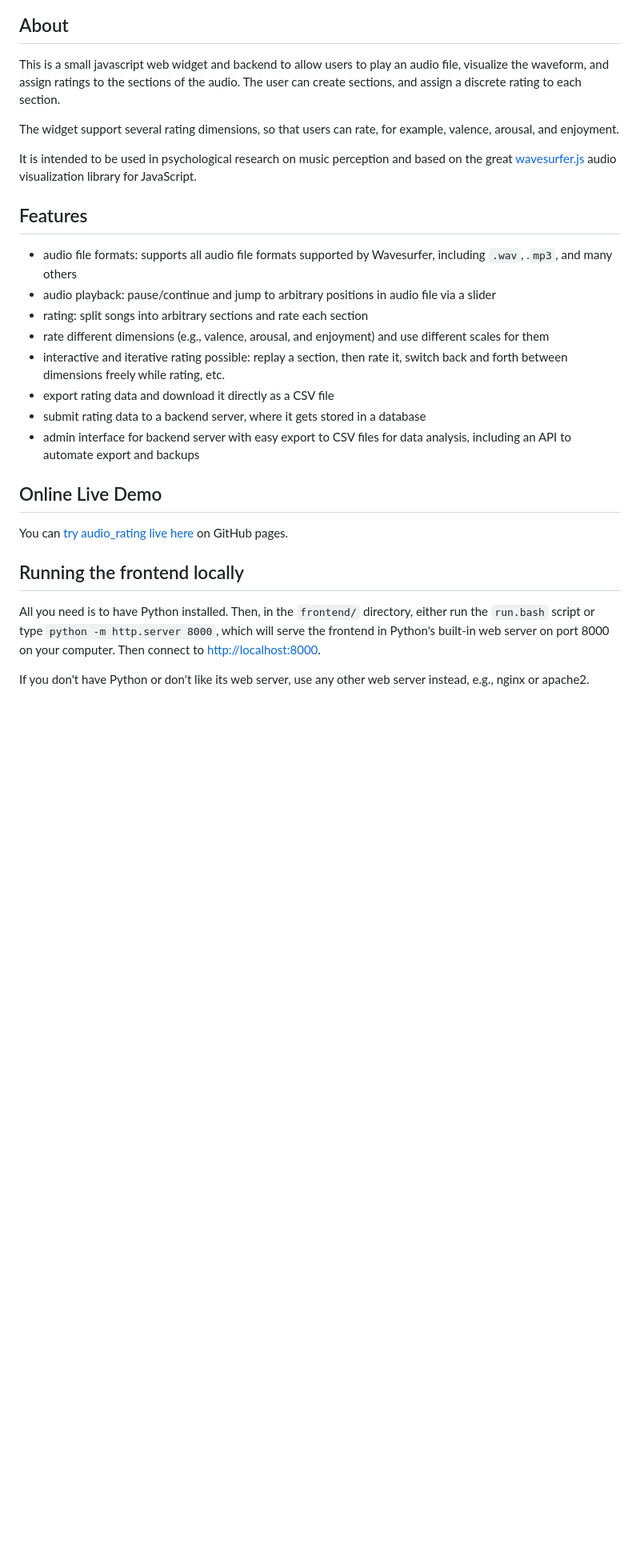
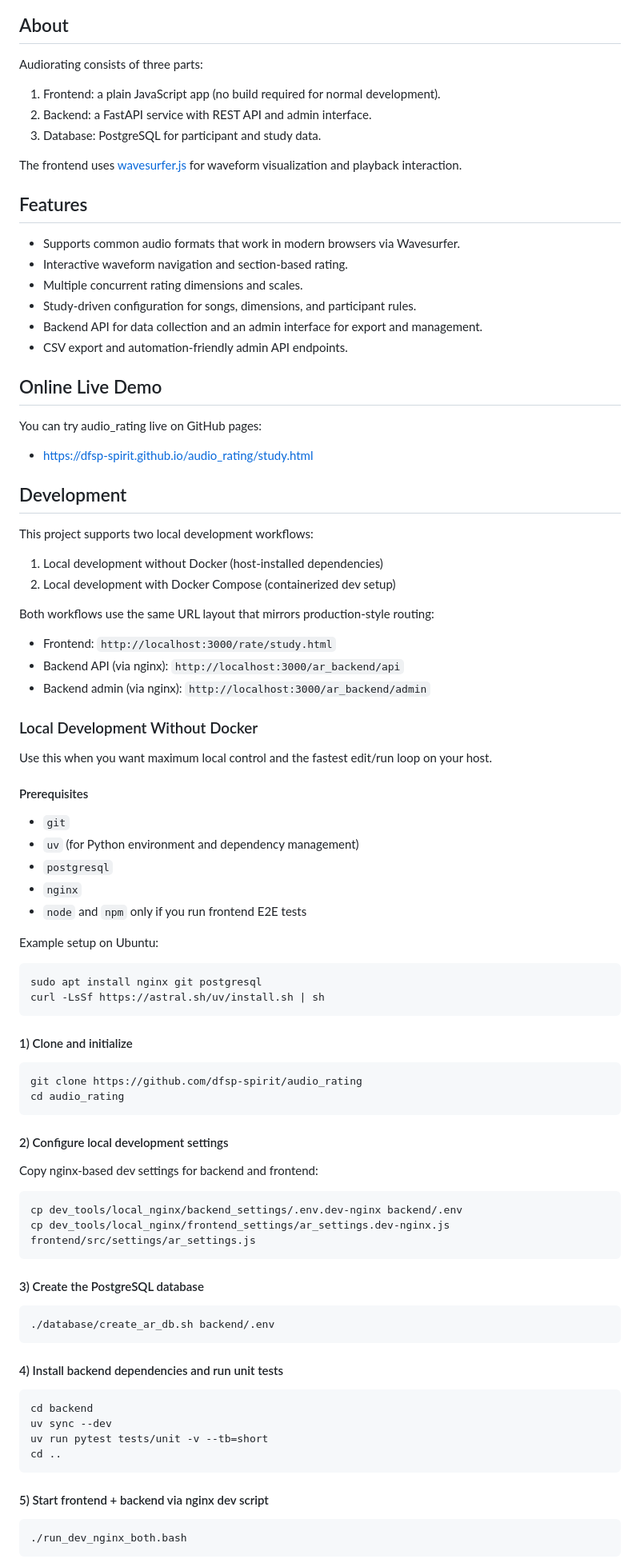
Before and after one commit to dfsp-spirit/audio_rating, a Markdown page: README.md, the part around one of its changes. Shown at 80% size. Drawn GitHub-style; blank space fills up the shorter version.

Commit message:
NEW: add dev section to README file

````diff
--- a/README.md
+++ b/README.md
@@ -11,33 +10,95 @@ A web-based tool for continuous, multi-dimensional rating of audio content with
 
 ## About
 
-This is a small javascript web widget and backend to allow users to play an audio file, visualize the waveform, and assign ratings to the sections of the audio. The user can create sections, and assign a discrete rating to each section.
+Audiorating consists of three parts:
 
-The widget support several rating dimensions, so that users can rate, for example, valence, arousal, and enjoyment.
+1. Frontend: a plain JavaScript app (no build required for normal development).
+2. Backend: a FastAPI service with REST API and admin interface.
+3. Database: PostgreSQL for participant and study data.
 
-It is intended to be used in psychological research on music perception and based on the great [wavesurfer.js](https://wavesurfer.xyz/) audio visualization library for JavaScript.
-
+The frontend uses [wavesurfer.js](https://wavesurfer.xyz/) for waveform visualization and playback interaction.
 
 ## Features
 
-* audio file formats: supports all audio file formats supported by Wavesurfer, including `.wav`, .`mp3`, and many others
-* audio playback: pause/continue and jump to arbitrary positions in audio file via a slider
-* rating: split songs into arbitrary sections and rate each section
-* rate different dimensions (e.g., valence, arousal, and enjoyment) and use different scales for them
-* interactive and iterative rating possible: replay a section, then rate it, switch back and forth between dimensions freely while rating, etc.
-* export rating data and download it directly as a CSV file
-* submit rating data to a backend server, where it gets stored in a database
-* admin interface for backend server with easy export to CSV files for data analysis, including an API to automate export and backups
-
+- Supports common audio formats that work in modern browsers via Wavesurfer.
+- Interactive waveform navigation and section-based rating.
+- Multiple concurrent rating dimensions and scales.
+- Study-driven configuration for songs, dimensions, and participant rules.
+- Backend API for data collection and an admin interface for export and management.
+- CSV export and automation-friendly admin API endpoints.
 
 ## Online Live Demo
 
-You can [try audio_rating live here](https://dfsp-spirit.github.io/audio_rating/study.html) on GitHub pages.
+You can try audio_rating live on GitHub pages:
 
+- https://dfsp-spirit.github.io/audio_rating/study.html
 
-## Running the frontend locally
+## Development
 
-All you need is to have Python installed. Then, in the `frontend/` directory, either run the `run.bash` script or type `python -m http.server 8000`, which will serve the frontend in Python's built-in web server on port 8000 on your computer. Then connect to [http://localhost:8000](http://localhost:8000).
+This project supports two local development workflows:
 
-If you don't have Python or don't like its web server, use any other web server instead, e.g., nginx or apache2.
+1. Local development without Docker (host-installed dependencies)
+2. Local development with Docker Compose (containerized dev setup)
 
+Both workflows use the same URL layout that mirrors production-style routing:
+
+- Frontend: `http://localhost:3000/rate/study.html`
+- Backend API (via nginx): `http://localhost:3000/ar_backend/api`
+- Backend admin (via nginx): `http://localhost:3000/ar_backend/admin`
+
+### Local Development Without Docker
+
+Use this when you want maximum local control and the fastest edit/run loop on your host.
+
+#### Prerequisites
+
+- `git`
+- `uv` (for Python environment and dependency management)
+- `postgresql`
+- `nginx`
+- `node` and `npm` only if you run frontend E2E tests
+
+Example setup on Ubuntu:
+
+```bash
+sudo apt install nginx git postgresql
+curl -LsSf https://astral.sh/uv/install.sh | sh
+```
+
+#### 1) Clone and initialize
+
+```bash
+git clone https://github.com/dfsp-spirit/audio_rating
+cd audio_rating
+```
+
+#### 2) Configure local development settings
+
+Copy nginx-based dev settings for backend and frontend:
+
+```bash
+cp dev_tools/local_nginx/backend_settings/.env.dev-nginx backend/.env
+cp dev_tools/local_nginx/frontend_settings/ar_settings.dev-nginx.js frontend/src/settings/ar_settings.js
+```
+
+#### 3) Create the PostgreSQL database
+
+```bash
+./database/create_ar_db.sh backend/.env
+```
+
+#### 4) Install backend dependencies and run unit tests
+
+```bash
+cd backend
+uv sync --dev
+uv run pytest tests/unit -v --tb=short
+cd ..
+```
+
+#### 5) Start frontend + backend via nginx dev script
+
+```bash
+./run_dev_nginx_both.bash
+```
+
````
Also changed, not shown: other parts of README.md (+88 -5 lines).
